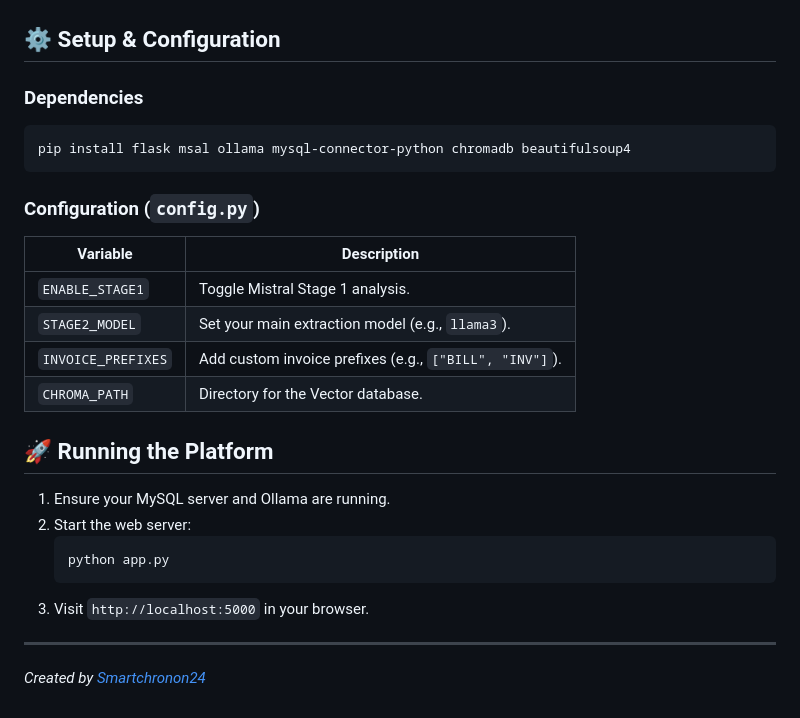
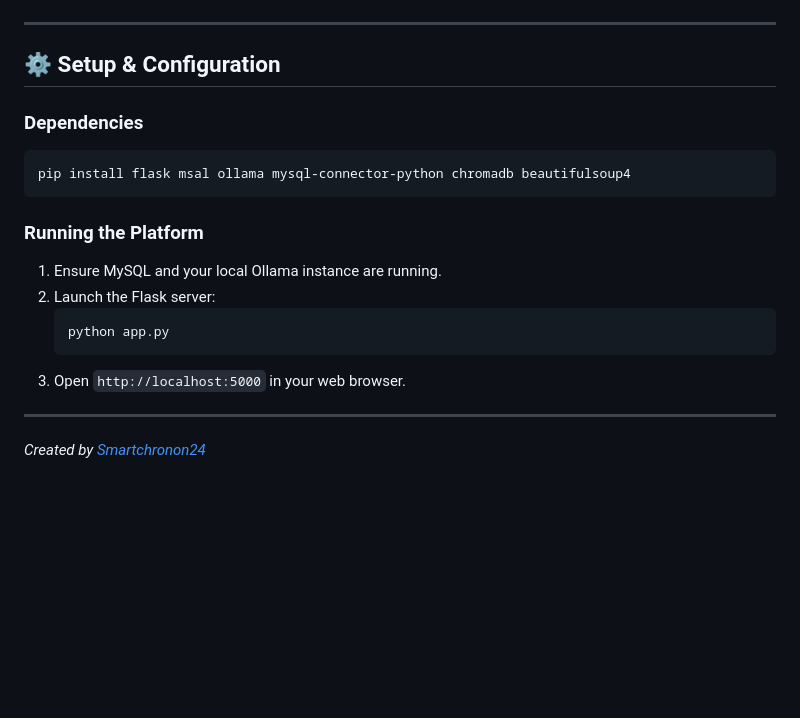
Before and after one commit to Smartchronon24/EmailDataExtractor, a Markdown page: README.md, the part around one of its changes. GitHub-like rendering; blank space fills up the shorter version.

````diff
--- a/README.md
+++ b/README.md
@@ -62,6 +86,8 @@ graph TD
     App -- Store --> Cache
 ```
 
+---
+
 ## ⚙️ Setup & Configuration
 
 ### Dependencies
@@ -69,21 +95,13 @@ graph TD
 pip install flask msal ollama mysql-connector-python chromadb beautifulsoup4
 ```
 
-### Configuration (`config.py`)
-| Variable | Description |
-|----------|-------------|
-| `ENABLE_STAGE1` | Toggle Mistral Stage 1 analysis. |
-| `STAGE2_MODEL` | Set your main extraction model (e.g., `llama3`). |
-| `INVOICE_PREFIXES` | Add custom invoice prefixes (e.g., `["BILL", "INV"]`). |
-| `CHROMA_PATH` | Directory for the Vector database. |
-
-## 🚀 Running the Platform
-1. Ensure your MySQL server and Ollama are running.
-2. Start the web server:
+### Running the Platform
+1. Ensure MySQL and your local Ollama instance are running.
+2. Launch the Flask server:
    ```bash
    python app.py
    ```
-3. Visit `http://localhost:5000` in your browser.
+3. Open `http://localhost:5000` in your web browser.
 
 ---
 *Created by [Smartchronon24](https://github.com/Smartchronon24)*
````
Also changed, not shown: other parts of README.md (+45 -21 lines).
